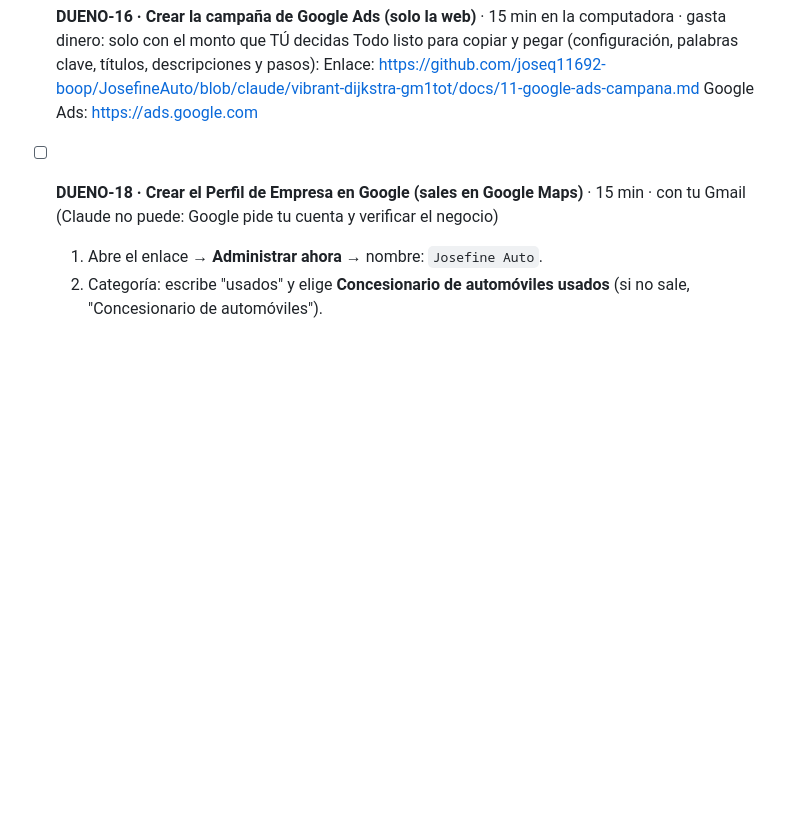
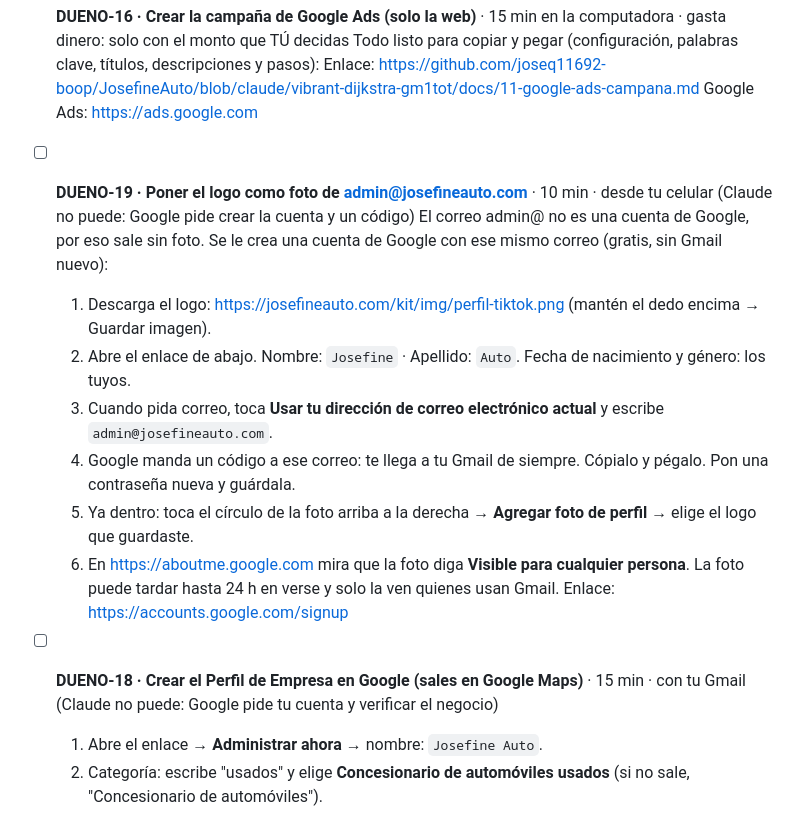
Before and after one commit to joseq11692-boop/JosefineAuto, a Markdown page: PENDIENTE-DUENO.md, the part around the change. GitHub-like rendering; blank space fills up the shorter version.

Commit message:
Pendiente DUENO-19: foto de perfil para admin@josefineauto.com
Co-Authored-By: Claude Opus 5.5 <noreply@anthropic.com>
Claude-Session: https://claude.ai/code/session_01Waia73eHNWtSrif5AzmwHD

```diff
--- a/PENDIENTE-DUENO.md
+++ b/PENDIENTE-DUENO.md
@@ -32,6 +32,17 @@ Versión visual con botones: https://claude.ai/artifact/5RDfy3zfV5AY6sxEmkVG4P
   Todo listo para copiar y pegar (configuración, palabras clave, títulos, descripciones y pasos):
   Enlace: https://github.com/joseq11692-boop/JosefineAuto/blob/claude/vibrant-dijkstra-gm1tot/docs/11-google-ads-campana.md
   Google Ads: https://ads.google.com
+
+- [ ] **DUENO-19 · Poner el logo como foto de admin@josefineauto.com** · 10 min · desde tu celular (Claude no puede: Google pide crear la cuenta y un código)
+  El correo admin@ no es una cuenta de Google, por eso sale sin foto. Se le crea una cuenta de Google con ese mismo correo (gratis, sin Gmail nuevo):
+  1. Descarga el logo: https://josefineauto.com/kit/img/perfil-tiktok.png (mantén el dedo encima → Guardar imagen).
+  2. Abre el enlace de abajo. Nombre: `Josefine` · Apellido: `Auto`. Fecha de nacimiento y género: los tuyos.
+  3. Cuando pida correo, toca **Usar tu dirección de correo electrónico actual** y escribe `admin@josefineauto.com`.
+  4. Google manda un código a ese correo: te llega a tu Gmail de siempre. Cópialo y pégalo. Pon una contraseña nueva y guárdala.
+  5. Ya dentro: toca el círculo de la foto arriba a la derecha → **Agregar foto de perfil** → elige el logo que guardaste.
+  6. En https://aboutme.google.com mira que la foto diga **Visible para cualquier persona**.
+  La foto puede tardar hasta 24 h en verse y solo la ven quienes usan Gmail.
+  Enlace: https://accounts.google.com/signup
 
 - [ ] **DUENO-18 · Crear el Perfil de Empresa en Google (sales en Google Maps)** · 15 min · con tu Gmail (Claude no puede: Google pide tu cuenta y verificar el negocio)
   1. Abre el enlace → **Administrar ahora** → nombre: `Josefine Auto`.
```
